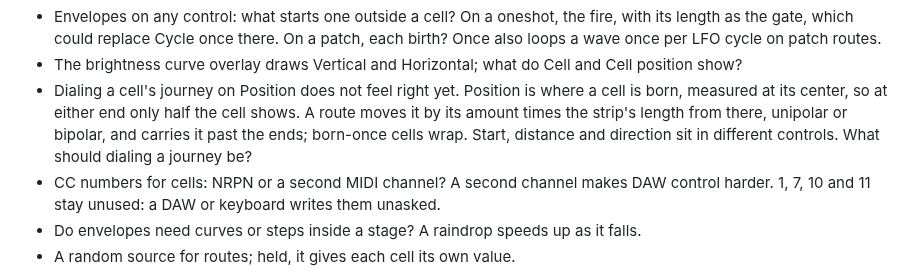
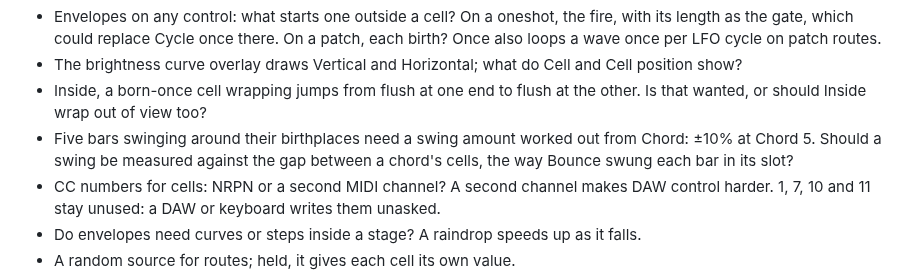
Before and after one commit to knorrli/Aurora, a Markdown page: TODO.md, the part around the change. GitHub-like rendering.

```diff
--- a/TODO.md
+++ b/TODO.md
@@ -78,7 +78,8 @@ Seen only in the preview so far. One look each, driven from the editor.
   - An envelope set to step moves only on Rate's grid; with Rate on once it glides.
 - Envelopes on any control: what starts one outside a cell? On a oneshot, the fire, with its length as the gate, which could replace Cycle once there. On a patch, each birth? Once also loops a wave once per LFO cycle on patch routes.
 - The brightness curve overlay draws Vertical and Horizontal; what do Cell and Cell position show?
-- Dialing a cell's journey on Position does not feel right yet. Position is where a cell is born, measured at its center, so at either end only half the cell shows. A route moves it by its amount times the strip's length from there, unipolar or bipolar, and carries it past the ends; born-once cells wrap. Start, distance and direction sit in different controls. What should dialing a journey be?
+- Inside, a born-once cell wrapping jumps from flush at one end to flush at the other. Is that wanted, or should Inside wrap out of view too?
+- Five bars swinging around their birthplaces need a swing amount worked out from Chord: ±10% at Chord 5. Should a swing be measured against the gap between a chord's cells, the way Bounce swung each bar in its slot?
 - CC numbers for cells: NRPN or a second MIDI channel? A second channel makes DAW control harder. 1, 7, 10 and 11 stay unused: a DAW or keyboard writes them unasked.
 - Do envelopes need curves or steps inside a stage? A raindrop speeds up as it falls.
 - A random source for routes; held, it gives each cell its own value.
```
Also changed, not shown: docs/cells-reasoning.md (+6 -0 lines), docs/design.md (+4 -3 lines).
